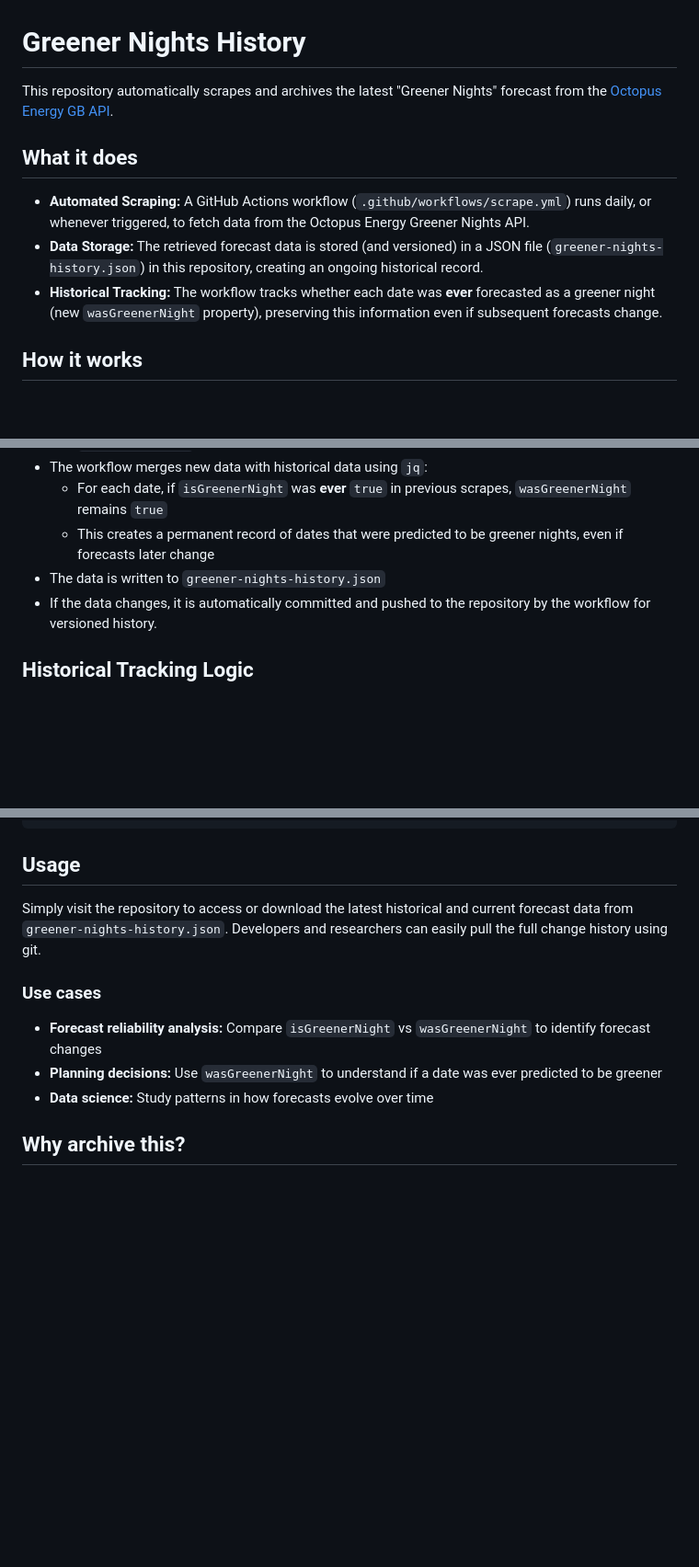
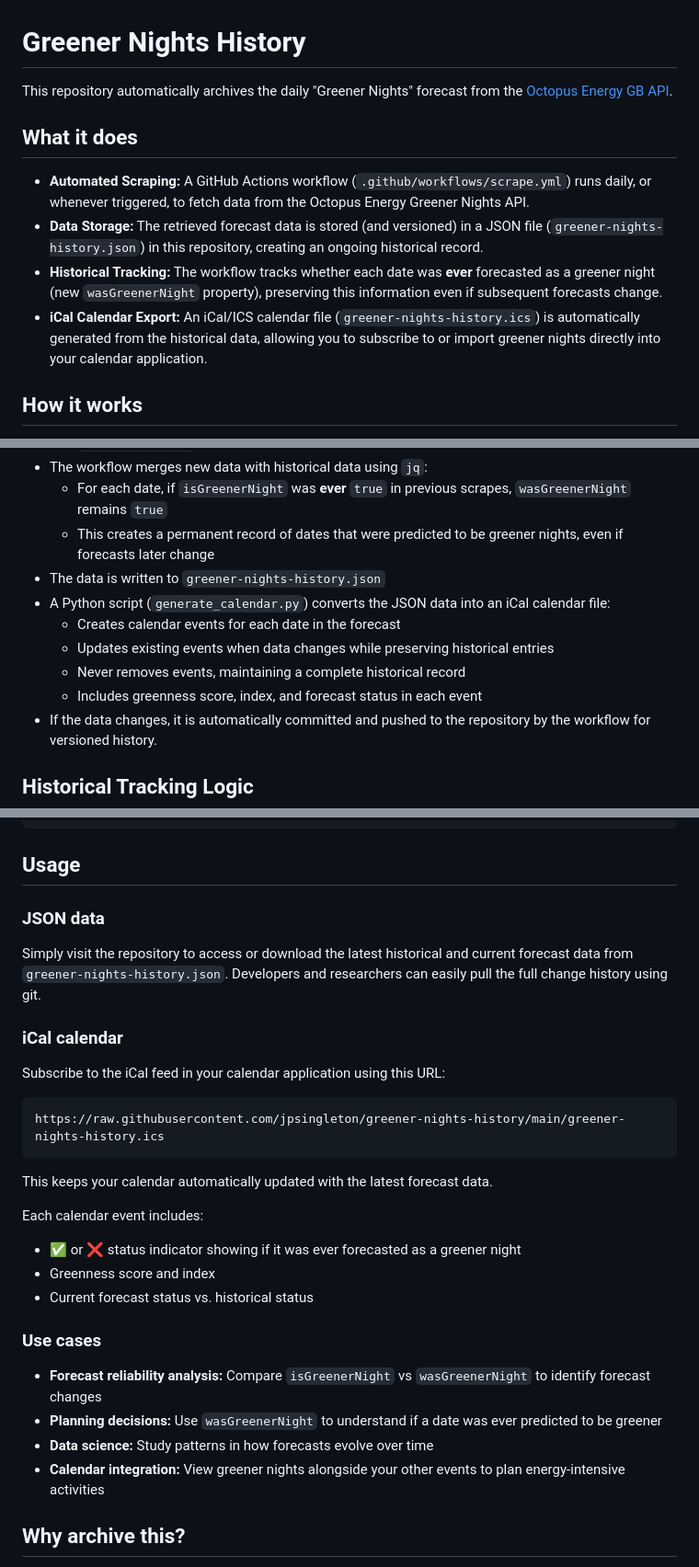
Before and after one commit to jpsingleton/greener-nights-history, a Markdown page: README.md, 3 parts joined by grey strips. Shown at 92% size. GitHub-like rendering; blank space fills up the shorter version.

Commit message:
Add iCal to README

````diff
--- a/README.md
+++ b/README.md
@@ -1,6 +1,6 @@
 # Greener Nights History
 
-This repository automatically scrapes and archives the latest "Greener Nights" forecast from the [Octopus Energy GB API](https://api.backend.octopus.energy/v1/graphql/#query=%7B%0A%20%20greenerNightsForecast%20%7B%0A%20%20%20%20date%0A%20%20%20%20greennessScore%0A%20%20%20%20isGreenerNight%0A%20%20%20%20greennessIndex%0A%20%20%7D%0A%7D).
+This repository automatically archives the daily "Greener Nights" forecast from the [Octopus Energy GB API](https://api.backend.octopus.energy/v1/graphql/#query=%7B%0A%20%20greenerNightsForecast%20%7B%0A%20%20%20%20date%0A%20%20%20%20greennessScore%0A%20%20%20%20isGreenerNight%0A%20%20%20%20greennessIndex%0A%20%20%7D%0A%7D).
 
 ## What it does
 
@@ -10,6 +10,8 @@ This repository automatically scrapes and archives the latest "Greener Nights" f
   The retrieved forecast data is stored (and versioned) in a JSON file (`greener-nights-history.json`) in this repository, creating an ongoing historical record.
 - **Historical Tracking:**
   The workflow tracks whether each date was **ever** forecasted as a greener night (new `wasGreenerNight` property), preserving this information even if subsequent forecasts change.
+- **iCal Calendar Export:**
+  An iCal/ICS calendar file (`greener-nights-history.ics`) is automatically generated from the historical data, allowing you to subscribe to or import greener nights directly into your calendar application.
 
 ## How it works
 
@@ -24,6 +26,11 @@ This repository automatically scrapes and archives the latest "Greener Nights" f
   - For each date, if `isGreenerNight` was **ever** `true` in previous scrapes, `wasGreenerNight` remains `true`
   - This creates a permanent record of dates that were predicted to be greener nights, even if forecasts later change
 - The data is written to `greener-nights-history.json`
+- A Python script (`generate_calendar.py`) converts the JSON data into an iCal calendar file:
+  - Creates calendar events for each date in the forecast
+  - Updates existing events when data changes while preserving historical entries
+  - Never removes events, maintaining a complete historical record
+  - Includes greenness score, index, and forecast status in each event
 - If the data changes, it is automatically committed and pushed to the repository by the workflow for versioned history.
 
 ## Historical Tracking Logic
@@ -86,14 +93,33 @@ This shows that December 25th was **originally** predicted to be a greener night
 
 ## Usage
 
+### JSON data
+
 Simply visit the repository to access or download the latest historical and current forecast data from `greener-nights-history.json`.
 Developers and researchers can easily pull the full change history using git.
+
+### iCal calendar
+
+Subscribe to the iCal feed in your calendar application using this URL:
+
+```txt
+https://raw.githubusercontent.com/jpsingleton/greener-nights-history/main/greener-nights-history.ics
+```
+
+This keeps your calendar automatically updated with the latest forecast data.
+
+Each calendar event includes:
+
+- ✅ or ❌ status indicator showing if it was ever forecasted as a greener night
+- Greenness score and index
+- Current forecast status vs. historical status
 
 ### Use cases
 
 - **Forecast reliability analysis:** Compare `isGreenerNight` vs `wasGreenerNight` to identify forecast changes
 - **Planning decisions:** Use `wasGreenerNight` to understand if a date was ever predicted to be greener
 - **Data science:** Study patterns in how forecasts evolve over time
+- **Calendar integration:** View greener nights alongside your other events to plan energy-intensive activities
 
 ## Why archive this?
 
````
Also changed, not shown: other parts of README.md (+2 -2 lines).
